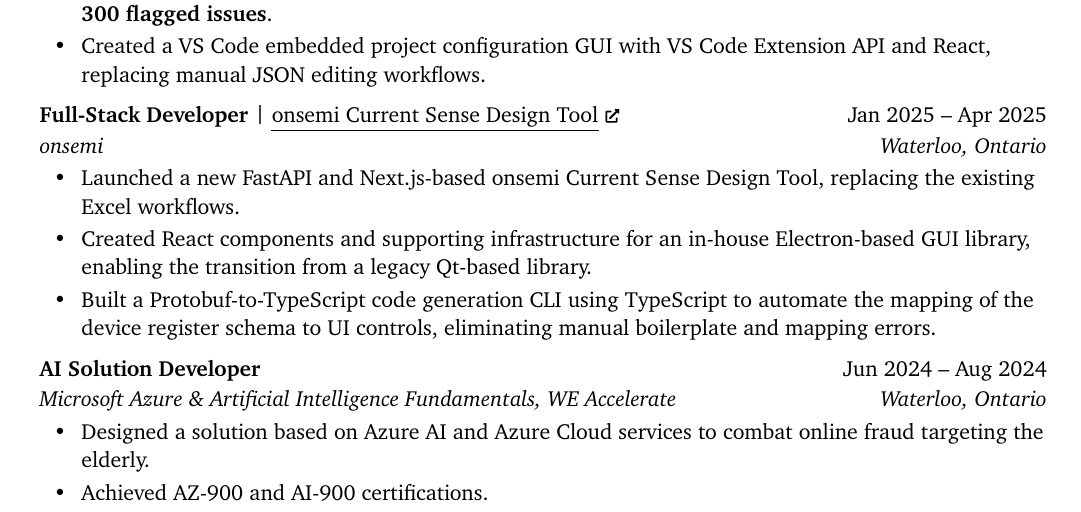
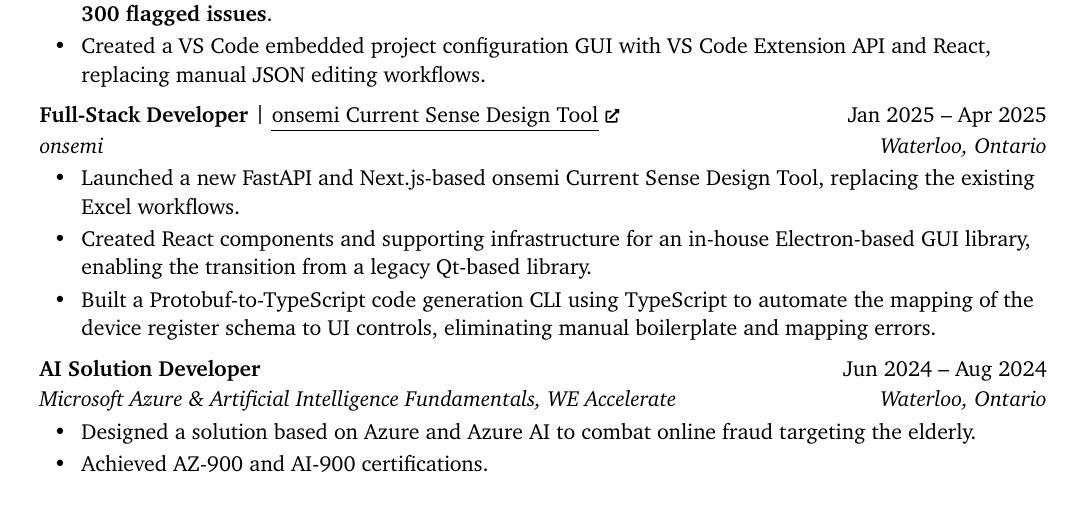
Before and after one commit to quanttrinh/resume, a LaTeX CV (resume.tex): part of page 1 of 2, cut so that both start at the same text. Compiled offline with pdfLaTeX.

Commit message:
Update (#3)

```diff
--- a/resume.tex
+++ b/resume.tex
@@ -119,8 +119,7 @@
   {Waterloo, Ontario}
 
   \begin{resumeitems}
-    \item Designed a solution based on Azure AI and Azure Cloud services to combat online fraud targeting the
-    elderly.
+    \item Designed a solution based on Azure and Azure AI to combat online fraud targeting the elderly.
     \item Achieved AZ-900 and AI-900 certifications.
   \end{resumeitems}
 }
```
